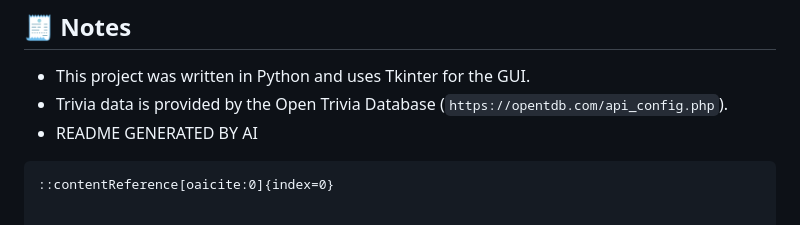
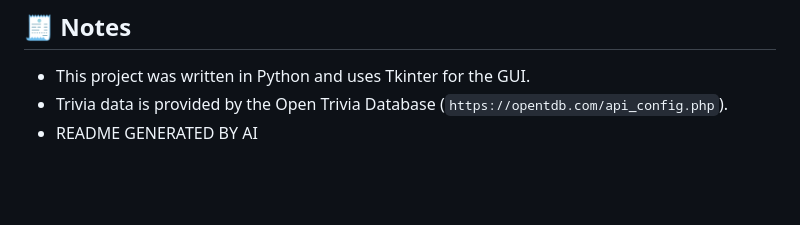
Before and after one commit to mythreshnaveen-debug/100-Projects-in-Python, a Markdown page: Quizzler/README.md, the part around the change. Rendered like a GitHub page; blank space fills up the shorter version.

````diff
--- a/Quizzler/README.md
+++ b/Quizzler/README.md
@@ -176,6 +176,3 @@ Some ideas if you want to expand this project later:
 * This project was written in Python and uses Tkinter for the GUI.
 * Trivia data is provided by the Open Trivia Database (`https://opentdb.com/api_config.php`).
 * README GENERATED BY AI
-
-```
-::contentReference[oaicite:0]{index=0}
````
